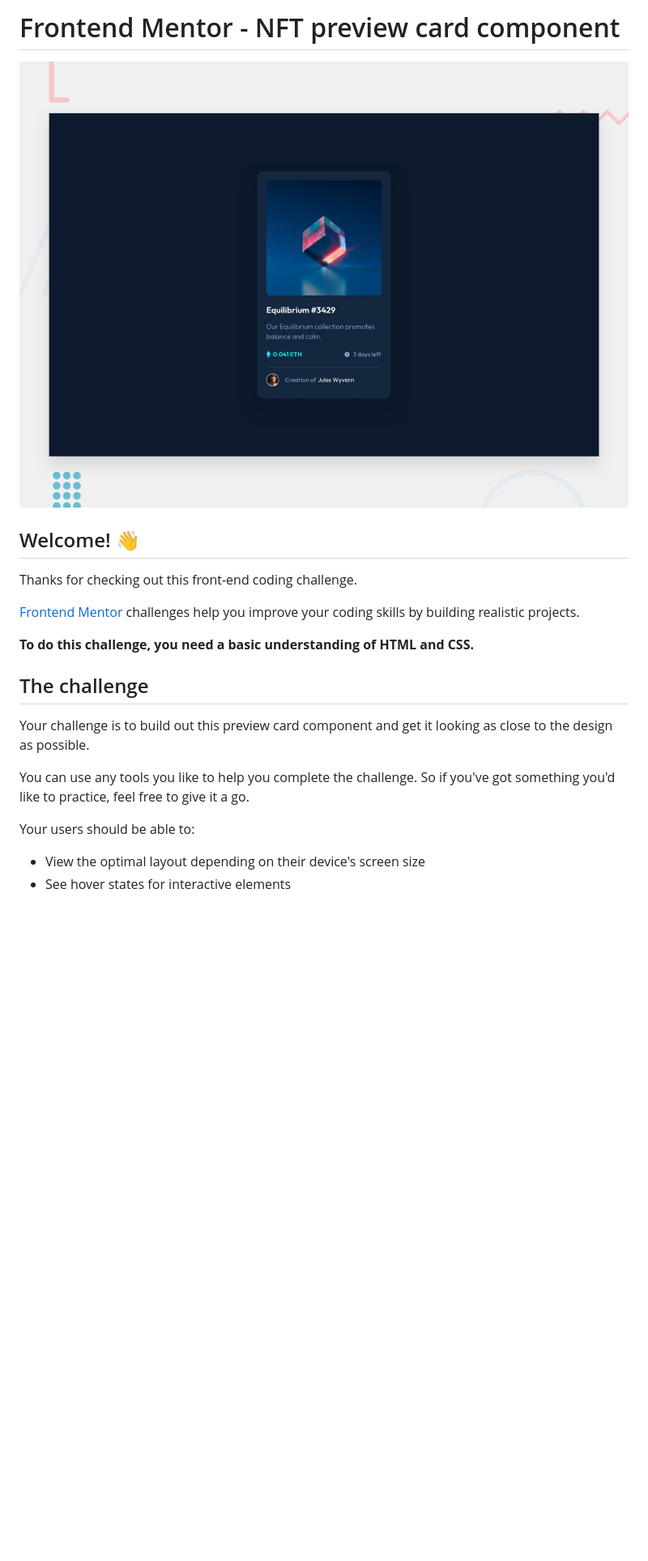
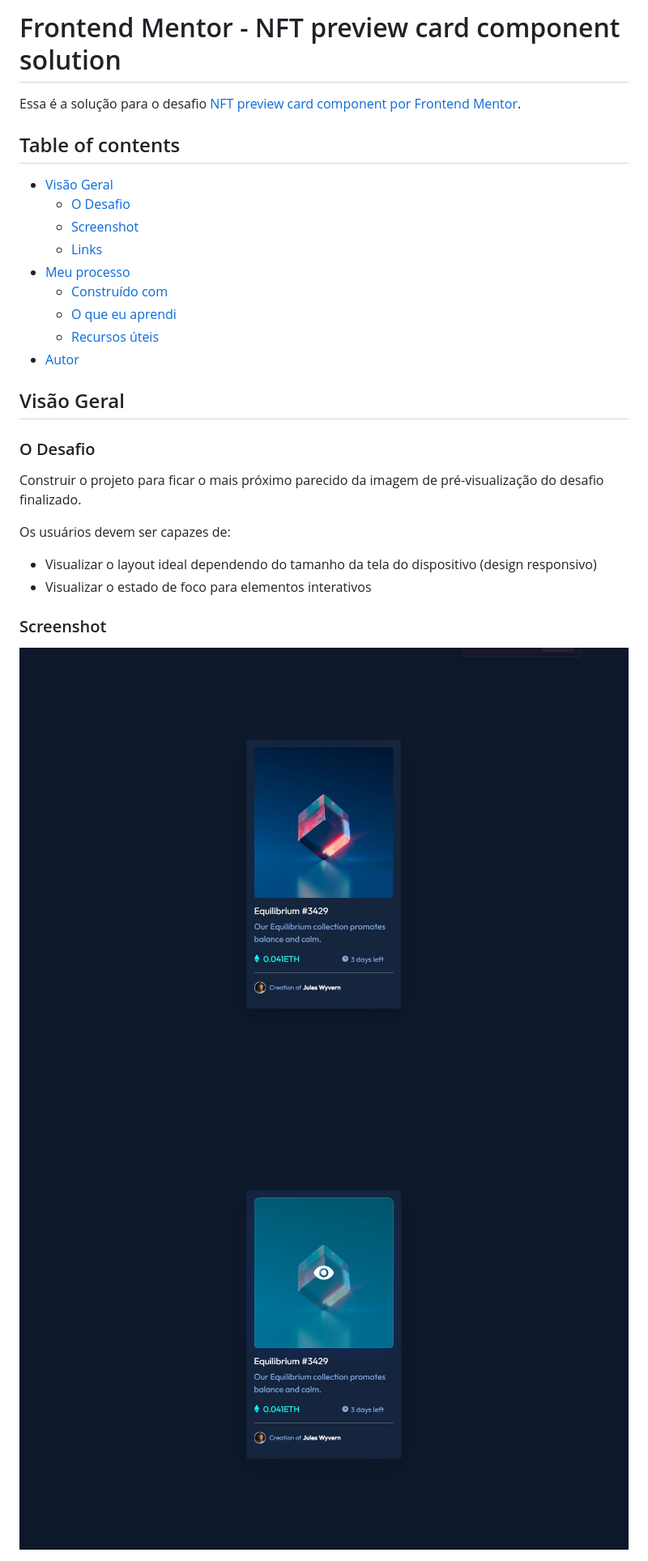
Before and after one commit to FelipeGodoy96/NFT-Card-Project, a Markdown page: README.md, the part around the change printed below. Shown: that part at 81% size. GitHub-like rendering; pictures changed too: screenshot.jpg (added), screenshot2.jpg (added); blank space fills up the shorter version.

Commit message:
adicionado 2 screenshots e criado arquivo readme

```diff
--- a/README.md
+++ b/README.md
@@ -1,23 +1,32 @@
-# Frontend Mentor - NFT preview card component
+# Frontend Mentor - NFT preview card component solution
 
-![Design preview for the NFT preview card component coding challenge](./design/desktop-preview.jpg)
+Essa é a solução para o desafio [NFT preview card component por Frontend Mentor](https://www.frontendmentor.io/challenges/nft-preview-card-component-SbdUL_w0U).
 
-## Welcome! 👋
+## Table of contents
 
-Thanks for checking out this front-end coding challenge.
+- [Visão Geral](#visão-geral)
+  - [O Desafio](#o-desafio)
+  - [Screenshot](#screenshot)
+  - [Links](#links)
+- [Meu processo](#meu-processo)
+  - [Construído com](#construído-com)
+  - [O que eu aprendi](#o-que-eu-aprendi)
+  - [Recursos úteis](#recursos-úteis)
+- [Autor](#autor)
 
-[Frontend Mentor](https://www.frontendmentor.io) challenges help you improve your coding skills by building realistic projects.
+## Visão Geral
 
-**To do this challenge, you need a basic understanding of HTML and CSS.**
+### O Desafio
 
-## The challenge
+Construir o projeto para ficar o mais próximo parecido da imagem de pré-visualização do desafio finalizado.
 
-Your challenge is to build out this preview card component and get it looking as close to the design as possible.
+Os usuários devem ser capazes de:
 
-You can use any tools you like to help you complete the challenge. So if you've got something you'd like to practice, feel free to give it a go.
+- Visualizar o layout ideal dependendo do tamanho da tela do dispositivo (design responsivo)
+- Visualizar o estado de foco para elementos interativos
 
-Your users should be able to:
+### Screenshot
 
-- View the optimal layout depending on their device's screen size
-- See hover states for interactive elements
+![](./screenshot.jpg)
+![](./screenshot2.jpg)
 
```
Also changed, not shown: other parts of README.md (+17 -57 lines), README-template.md (deleted, +0 -113 lines).
